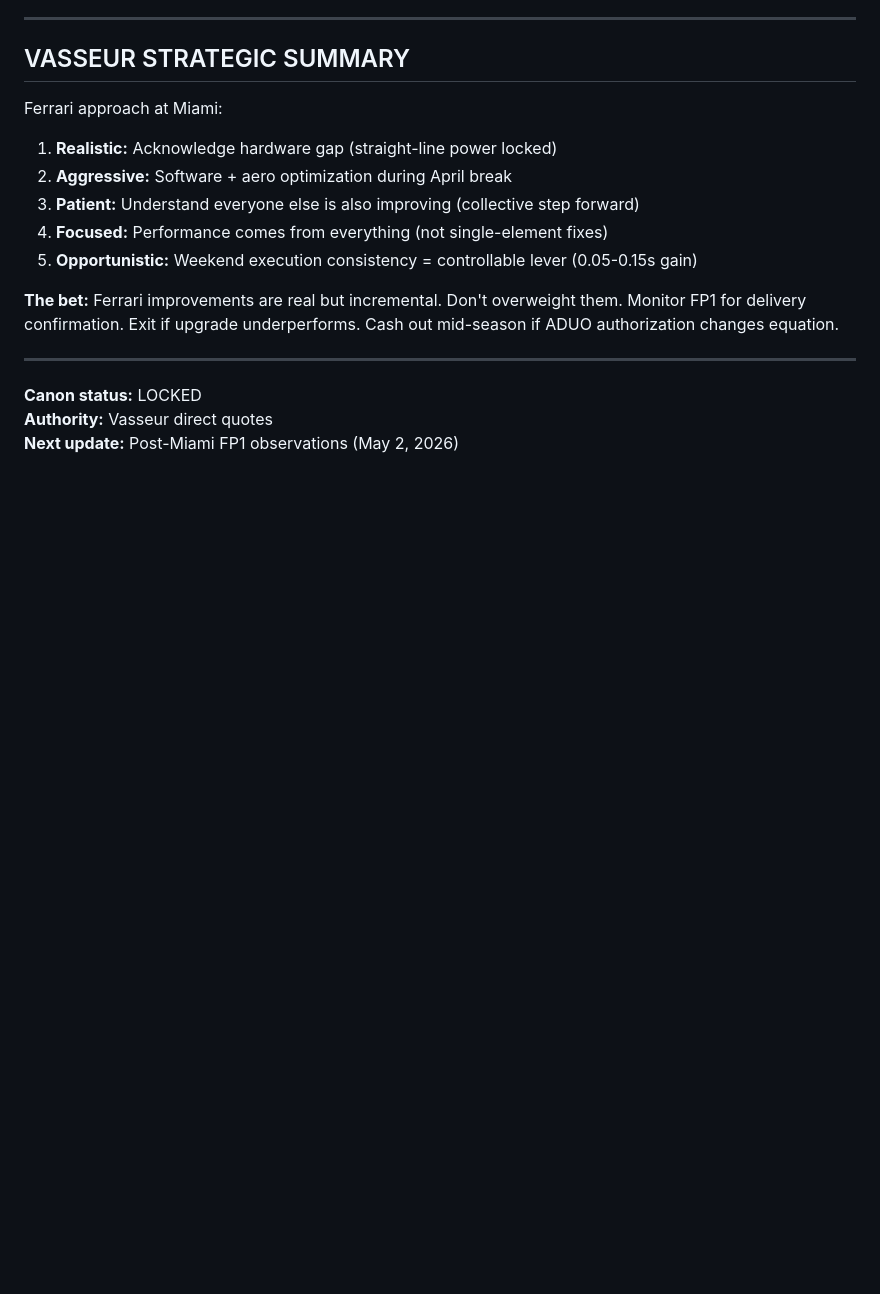
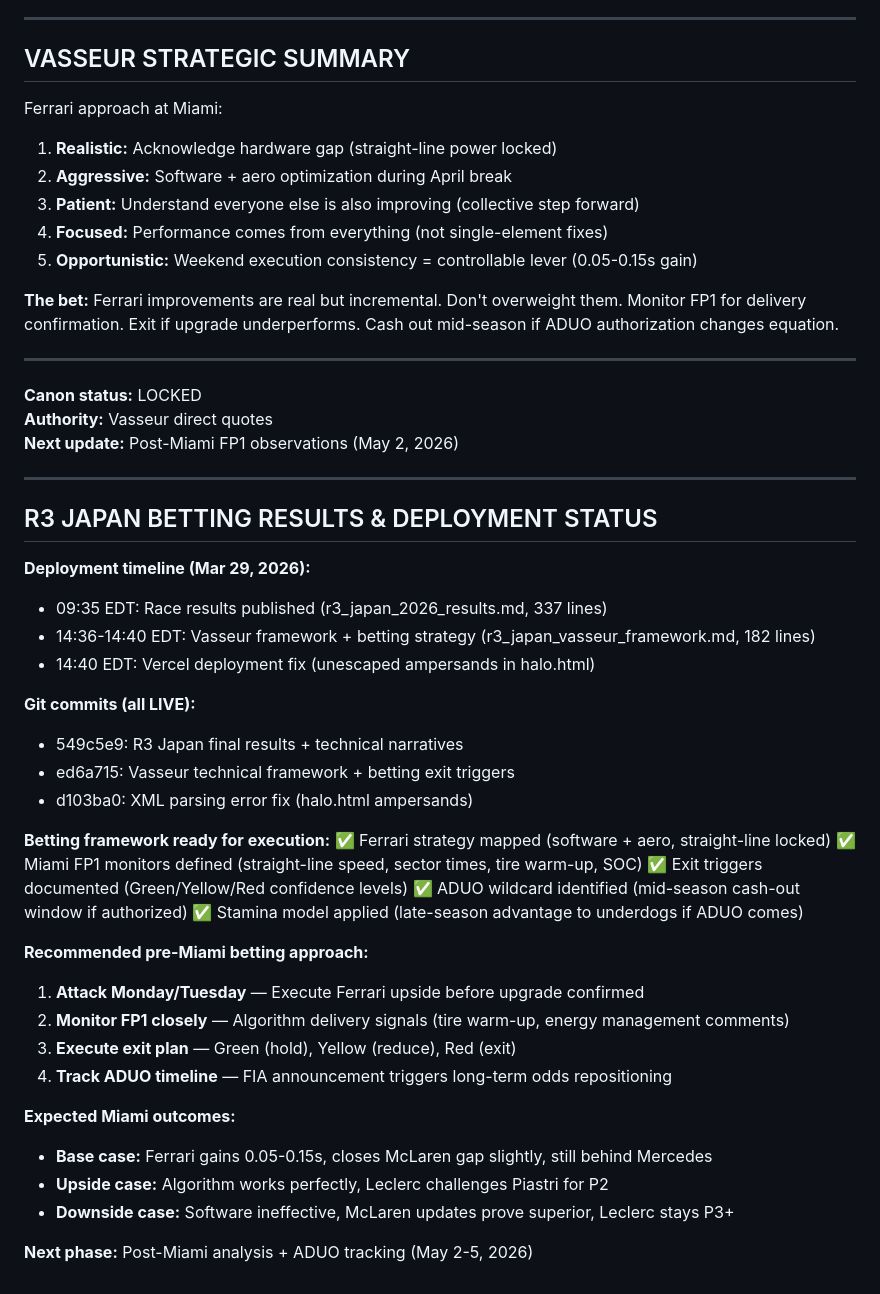
Before and after one commit to macneweyGIT26/f1-intelligence, a Markdown page: betting/r3_japan_vasseur_framework.md, the part around the change. Rendered like a GitHub page; blank space fills up the shorter version.

Commit message:
Add R3 betting results and deployment status: framework ready for Miami execution

```diff
--- a/betting/r3_japan_vasseur_framework.md
+++ b/betting/r3_japan_vasseur_framework.md
@@ -179,3 +179,37 @@ Ferrari approach at Miami:
 **Canon status:** LOCKED
 **Authority:** Vasseur direct quotes
 **Next update:** Post-Miami FP1 observations (May 2, 2026)
+
+---
+
+## R3 JAPAN BETTING RESULTS & DEPLOYMENT STATUS
+
+**Deployment timeline (Mar 29, 2026):**
+- 09:35 EDT: Race results published (r3_japan_2026_results.md, 337 lines)
+- 14:36-14:40 EDT: Vasseur framework + betting strategy (r3_japan_vasseur_framework.md, 182 lines)
+- 14:40 EDT: Vercel deployment fix (unescaped ampersands in halo.html)
+
+**Git commits (all LIVE):**
+- 549c5e9: R3 Japan final results + technical narratives
+- ed6a715: Vasseur technical framework + betting exit triggers
+- d103ba0: XML parsing error fix (halo.html ampersands)
+
+**Betting framework ready for execution:**
+✅ Ferrari strategy mapped (software + aero, straight-line locked)
+✅ Miami FP1 monitors defined (straight-line speed, sector times, tire warm-up, SOC)
+✅ Exit triggers documented (Green/Yellow/Red confidence levels)
+✅ ADUO wildcard identified (mid-season cash-out window if authorized)
+✅ Stamina model applied (late-season advantage to underdogs if ADUO comes)
+
+**Recommended pre-Miami betting approach:**
+1. **Attack Monday/Tuesday** — Execute Ferrari upside before upgrade confirmed
+2. **Monitor FP1 closely** — Algorithm delivery signals (tire warm-up, energy management comments)
+3. **Execute exit plan** — Green (hold), Yellow (reduce), Red (exit)
+4. **Track ADUO timeline** — FIA announcement triggers long-term odds repositioning
+
+**Expected Miami outcomes:**
+- **Base case:** Ferrari gains 0.05-0.15s, closes McLaren gap slightly, still behind Mercedes
+- **Upside case:** Algorithm works perfectly, Leclerc challenges Piastri for P2
+- **Downside case:** Software ineffective, McLaren updates prove superior, Leclerc stays P3+
+
+**Next phase:** Post-Miami analysis + ADUO tracking (May 2-5, 2026)
```
